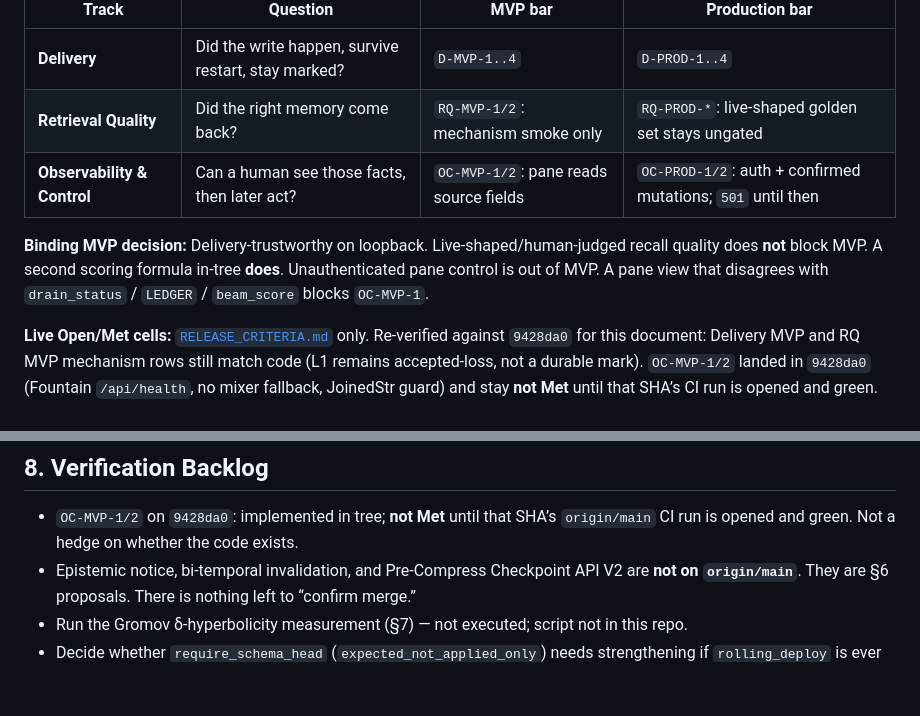
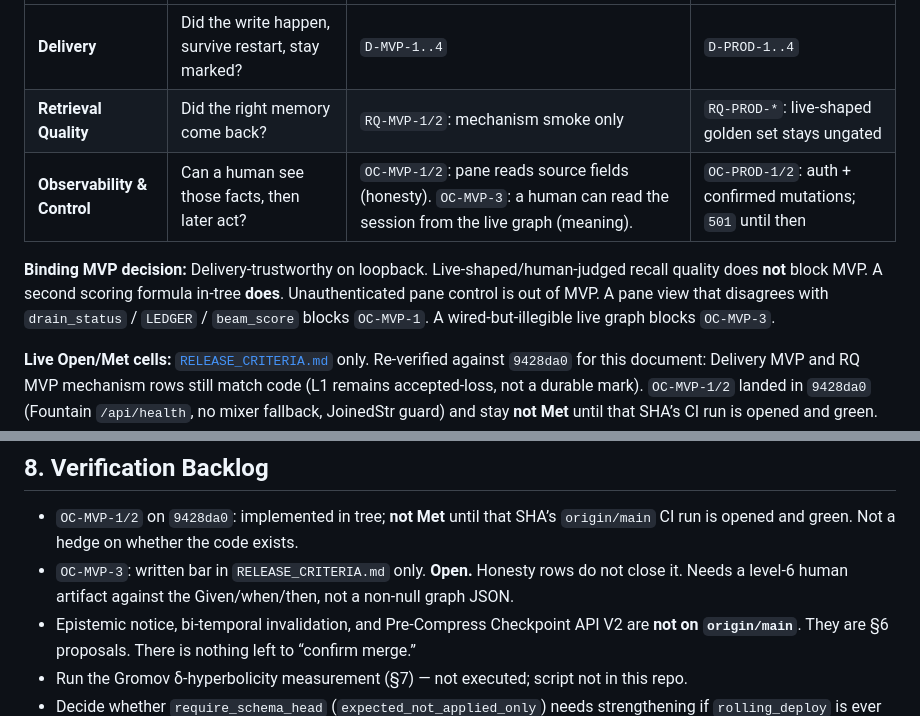
Before and after one commit to rubyrayjuntos/hermes-memory, a Markdown page: docs/specs/HERMES_MEMORY_SPEC.md, 2 parts joined by grey strips. Drawn GitHub-style; blank space fills up the shorter version.

```diff
--- a/docs/specs/HERMES_MEMORY_SPEC.md
+++ b/docs/specs/HERMES_MEMORY_SPEC.md
@@ -225,12 +225,12 @@ their status into a single score.**
 |-------|----------|---------|-----------------|
 | **Delivery** | Did the write happen, survive restart, stay marked? | `D-MVP-1..4` | `D-PROD-1..4` |
 | **Retrieval Quality** | Did the right memory come back? | `RQ-MVP-1/2`: mechanism smoke only | `RQ-PROD-*`: live-shaped golden set stays ungated |
-| **Observability & Control** | Can a human see those facts, then later act? | `OC-MVP-1/2`: pane reads source fields | `OC-PROD-1/2`: auth + confirmed mutations; `501` until then |
+| **Observability & Control** | Can a human see those facts, then later act? | `OC-MVP-1/2`: pane reads source fields (honesty). `OC-MVP-3`: a human can read the session from the live graph (meaning). | `OC-PROD-1/2`: auth + confirmed mutations; `501` until then |
 
 **Binding MVP decision:** Delivery-trustworthy on loopback. Live-shaped/human-judged recall
 quality does **not** block MVP. A second scoring formula in-tree **does**. Unauthenticated
 pane control is out of MVP. A pane view that disagrees with `drain_status` / `LEDGER` /
-`beam_score` blocks `OC-MVP-1`.
+`beam_score` blocks `OC-MVP-1`. A wired-but-illegible live graph blocks `OC-MVP-3`.
 
 **Live Open/Met cells:** [`RELEASE_CRITERIA.md`](../../RELEASE_CRITERIA.md) only.
 Re-verified against `9428da0` for this document: Delivery MVP and RQ MVP mechanism rows
@@ -296,6 +296,9 @@ same `embed_model`/`embed_dim` versioning already built for nomic (§2).
 
 - `OC-MVP-1/2` on `9428da0`: implemented in tree; **not Met** until that SHA’s `origin/main`
   CI run is opened and green. Not a hedge on whether the code exists.
+- `OC-MVP-3`: written bar in `RELEASE_CRITERIA.md` only. **Open.** Honesty rows do not
+  close it. Needs a level-6 human artifact against the Given/when/then, not a non-null
+  graph JSON.
 - Epistemic notice, bi-temporal invalidation, and Pre-Compress Checkpoint API V2 are
   **not on `origin/main`**. They are §6 proposals. There is nothing left to “confirm merge.”
 - Run the Gromov δ-hyperbolicity measurement (§7) — not executed; script not in this repo.
```
Also changed, not shown: RELEASE_CRITERIA.md (+6 -1 lines).
